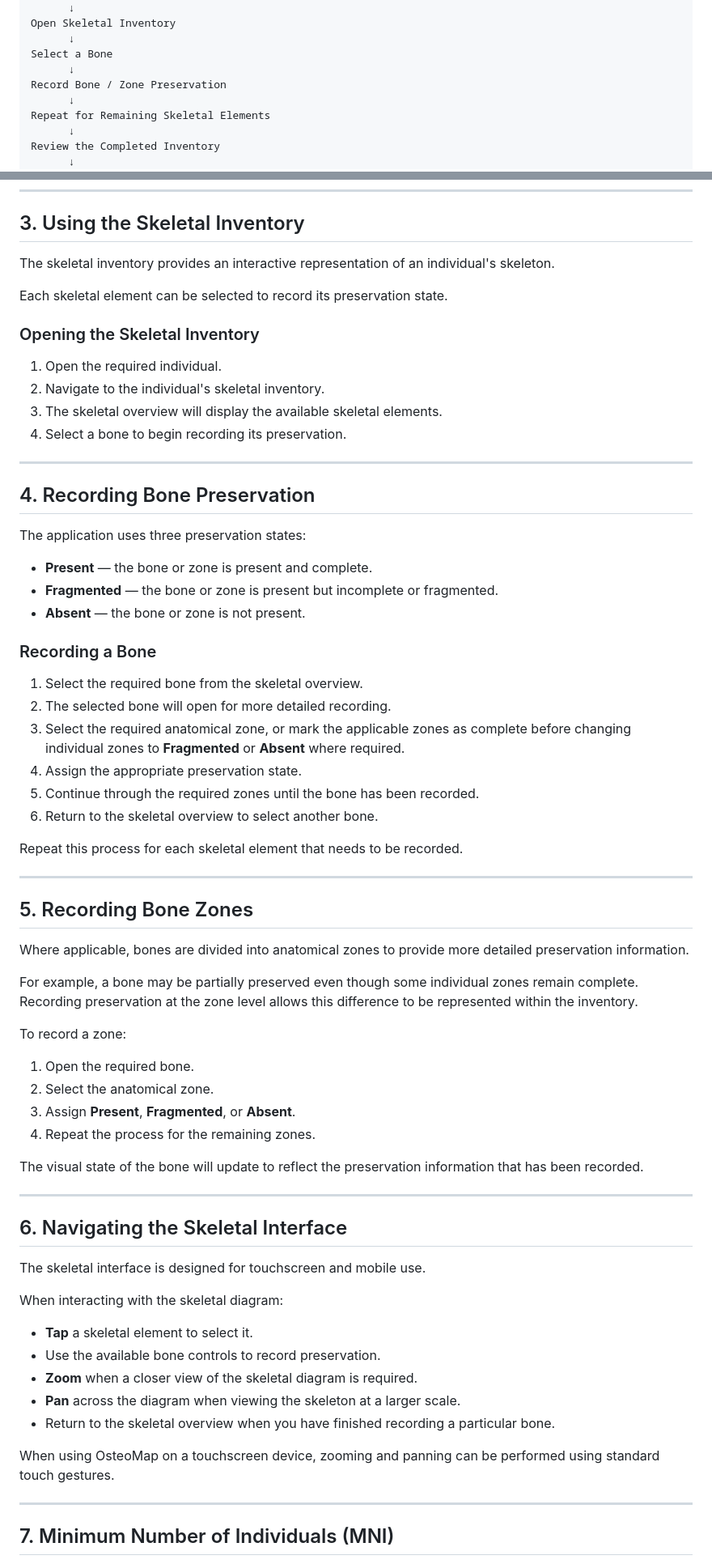
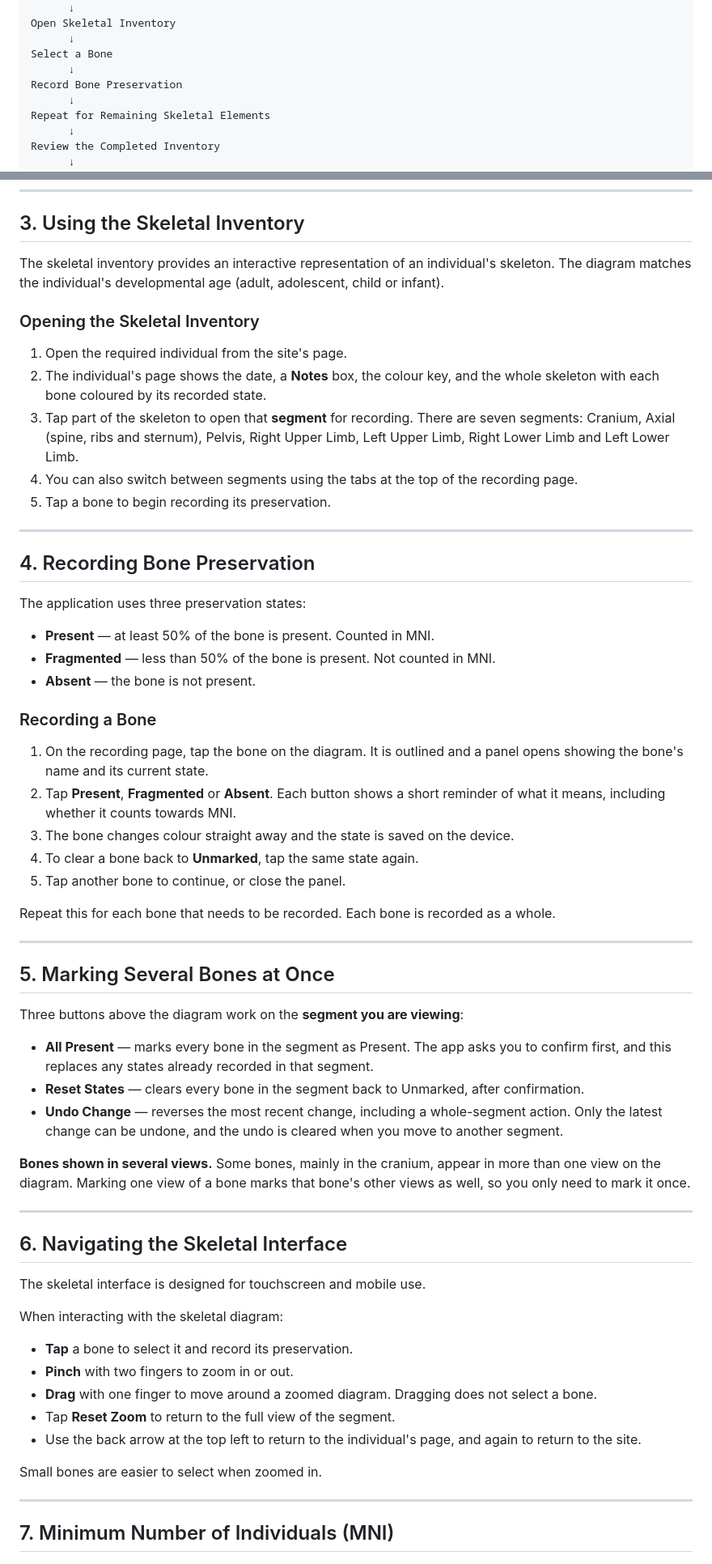
Before and after one commit to JacksonnnnL/CITS3200-38, a Markdown page: README.md, 2 parts joined by grey strips. Shown at 81% size. Drawn GitHub-style.

Commit message:
Correct user guide: remove zone recording, document site MNI summary and new features

```diff
--- a/README.md
+++ b/README.md
@@ -79,7 +78,7 @@ Open Skeletal Inventory
       ↓
 Select a Bone
       ↓
-Record Bone / Zone Preservation
+Record Bone Preservation
       ↓
 Repeat for Remaining Skeletal Elements
       ↓
@@ -164,16 +174,15 @@ This information is optional because not every site requires an internal subdivi
 
 ## 3. Using the Skeletal Inventory
 
-The skeletal inventory provides an interactive representation of an individual's skeleton.
-
-Each skeletal element can be selected to record its preservation state.
+The skeletal inventory provides an interactive representation of an individual's skeleton. The diagram matches the individual's developmental age (adult, adolescent, child or infant).
 
 ### Opening the Skeletal Inventory
 
-1. Open the required individual.
-2. Navigate to the individual's skeletal inventory.
-3. The skeletal overview will display the available skeletal elements.
-4. Select a bone to begin recording its preservation.
+1. Open the required individual from the site's page.
+2. The individual's page shows the date, a **Notes** box, the colour key, and the whole skeleton with each bone coloured by its recorded state.
+3. Tap part of the skeleton to open that **segment** for recording. There are seven segments: Cranium, Axial (spine, ribs and sternum), Pelvis, Right Upper Limb, Left Upper Limb, Right Lower Limb and Left Lower Limb.
+4. You can also switch between segments using the tabs at the top of the recording page.
+5. Tap a bone to begin recording its preservation.
 
 ---
 
@@ -181,37 +190,31 @@ Each skeletal element can be selected to record its preservation state.
 
 The application uses three preservation states:
 
-- **Present** — the bone or zone is present and complete.
-- **Fragmented** — the bone or zone is present but incomplete or fragmented.
-- **Absent** — the bone or zone is not present.
+- **Present** — at least 50% of the bone is present. Counted in MNI.
+- **Fragmented** — less than 50% of the bone is present. Not counted in MNI.
+- **Absent** — the bone is not present.
 
 ### Recording a Bone
 
-1. Select the required bone from the skeletal overview.
-2. The selected bone will open for more detailed recording.
-3. Select the required anatomical zone, or mark the applicable zones as complete before changing individual zones to **Fragmented** or **Absent** where required.
-4. Assign the appropriate preservation state.
-5. Continue through the required zones until the bone has been recorded.
-6. Return to the skeletal overview to select another bone.
+1. On the recording page, tap the bone on the diagram. It is outlined and a panel opens showing the bone's name and its current state.
+2. Tap **Present**, **Fragmented** or **Absent**. Each button shows a short reminder of what it means, including whether it counts towards MNI.
+3. The bone changes colour straight away and the state is saved on the device.
+4. To clear a bone back to **Unmarked**, tap the same state again.
+5. Tap another bone to continue, or close the panel.
 
-Repeat this process for each skeletal element that needs to be recorded.
+Repeat this for each bone that needs to be recorded. Each bone is recorded as a whole.
 
 ---
 
-## 5. Recording Bone Zones
+## 5. Marking Several Bones at Once
 
-Where applicable, bones are divided into anatomical zones to provide more detailed preservation information.
+Three buttons above the diagram work on the **segment you are viewing**:
 
-For example, a bone may be partially preserved even though some individual zones remain complete. Recording preservation at the zone level allows this difference to be represented within the inventory.
+- **All Present** — marks every bone in the segment as Present. The app asks you to confirm first, and this replaces any states already recorded in that segment.
+- **Reset States** — clears every bone in the segment back to Unmarked, after confirmation.
+- **Undo Change** — reverses the most recent change, including a whole-segment action. Only the latest change can be undone, and the undo is cleared when you move to another segment.
 
-To record a zone:
-
-1. Open the required bone.
-2. Select the anatomical zone.
-3. Assign **Present**, **Fragmented**, or **Absent**.
-4. Repeat the process for the remaining zones.
-
-The visual state of the bone will update to reflect the preservation information that has been recorded.
+**Bones shown in several views.** Some bones, mainly in the cranium, appear in more than one view on the diagram. Marking one view of a bone marks that bone's other views as well, so you only need to mark it once.
 
 ---
 
@@ -221,13 +224,13 @@ The skeletal interface is designed for touchscreen and mobile use.
 
 When interacting with the skeletal diagram:
 
-- **Tap** a skeletal element to select it.
-- Use the available bone controls to record preservation.
-- **Zoom** when a closer view of the skeletal diagram is required.
-- **Pan** across the diagram when viewing the skeleton at a larger scale.
-- Return to the skeletal overview when you have finished recording a particular bone.
+- **Tap** a bone to select it and record its preservation.
+- **Pinch** with two fingers to zoom in or out.
+- **Drag** with one finger to move around a zoomed diagram. Dragging does not select a bone.
+- Tap **Reset Zoom** to return to the full view of the segment.
+- Use the back arrow at the top left to return to the individual's page, and again to return to the site.
 
-When using OsteoMap on a touchscreen device, zooming and panning can be performed using standard touch gestures.
+Small bones are easier to select when zoomed in.
 
 ---
 
```
Also changed, not shown: other parts of README.md (+58 -25 lines).
